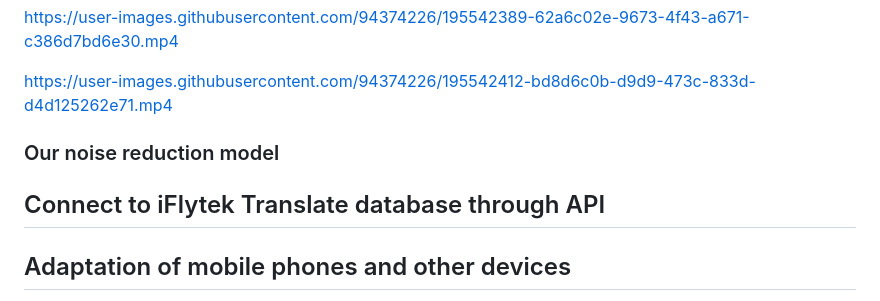
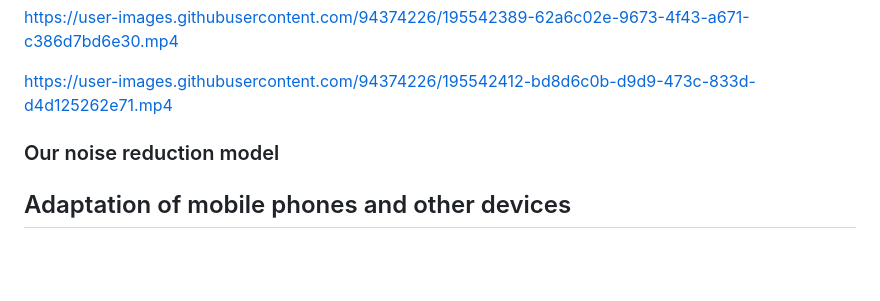
Before and after one commit to chengshanpm/Noise-reduction-for-speech-recognition, a Markdown page: README.md, the part around the change. Drawn GitHub-style; blank space fills up the shorter version.

```diff
--- a/README.md
+++ b/README.md
@@ -61,10 +61,6 @@ https://user-images.githubusercontent.com/94374226/195542412-bd8d6c0b-d9d9-473c-
 
 
 
-## Connect to iFlytek Translate database through API
-
-
-
 ## Adaptation of mobile phones and other devices
 We develop software for Android phones based on the Android Studio platform. This software mainly realizes real-time speech noise reduction and real-time speech recognition. By turning on and off the noise reduction button, we can observe obvious differences in speech recognition accuracy, so as to judge our noise reduction effect.
 
```
